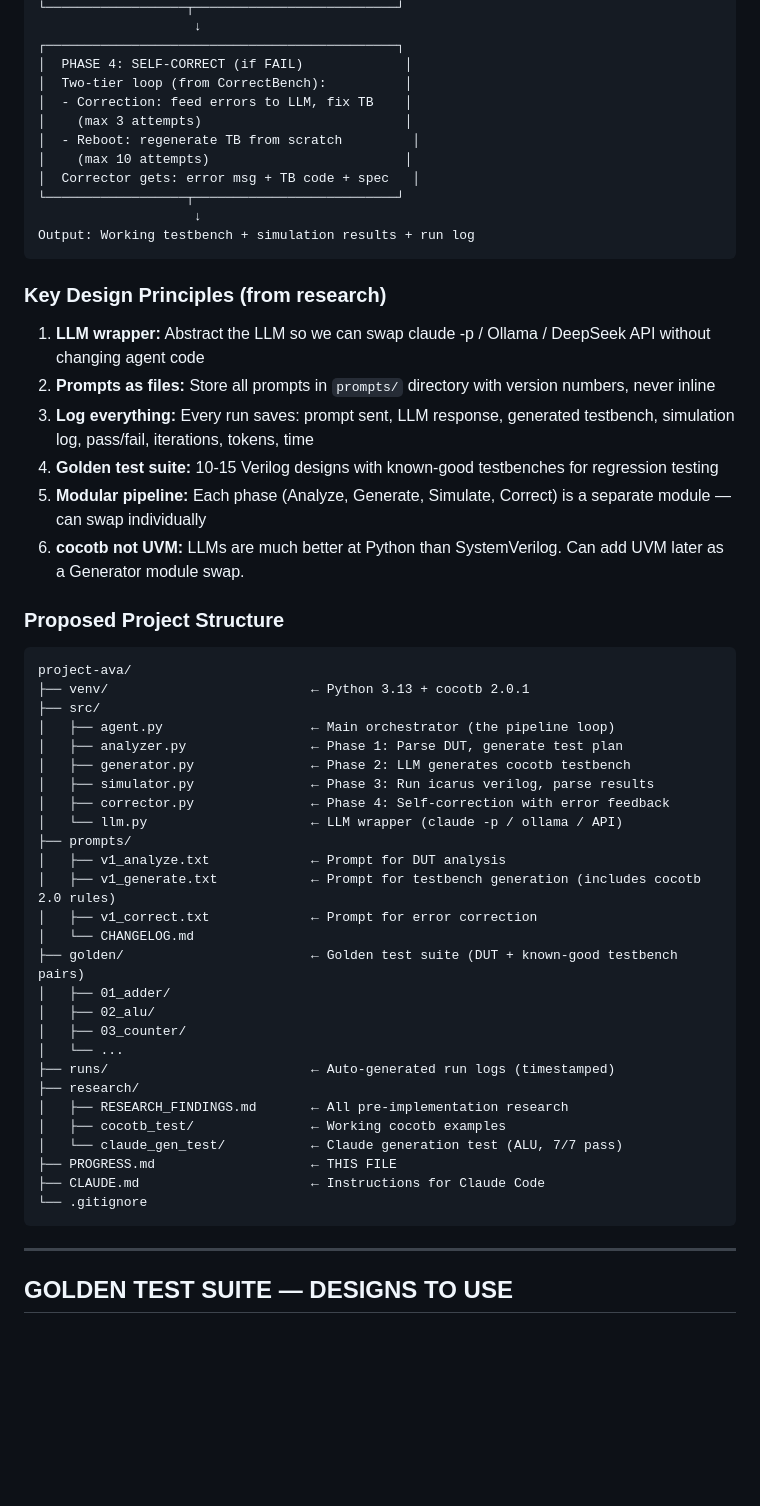
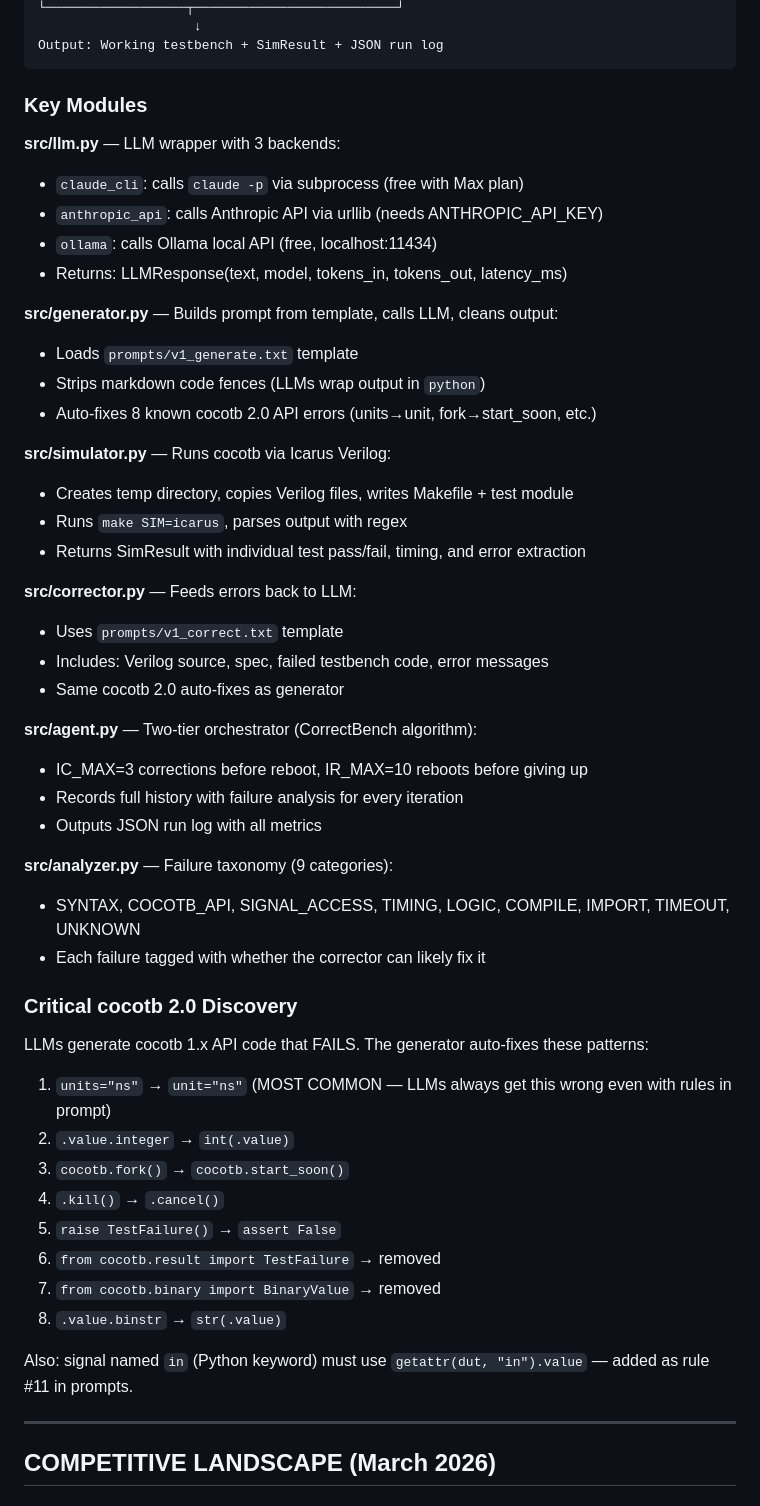
Before and after one commit to vanthienha199/project-ava, a Markdown page: PROGRESS.md, the part around one of its changes. GitHub-like rendering; blank space fills up the shorter version.

````diff
--- a/PROGRESS.md
+++ b/PROGRESS.md
@@ -131,58 +161,54 @@ Input: Verilog DUT file + natural language spec
 └──────────────────┬──────────────────────────┘
                     ↓
-┌─────────────────────────────────────────────┐
-│  PHASE 4: SELF-CORRECT (if FAIL)             │
-│  Two-tier loop (from CorrectBench):          │
-│  - Correction: feed errors to LLM, fix TB    │
-│    (max 3 attempts)                          │
-│  - Reboot: regenerate TB from scratch         │
-│    (max 10 attempts)                         │
-│  Corrector gets: error msg + TB code + spec   │
-└──────────────────┬──────────────────────────┘
-                    ↓
-Output: Working testbench + simulation results + run log
+Output: Working testbench + SimResult + JSON run log
 ```
 
-### Key Design Principles (from research)
-1. **LLM wrapper:** Abstract the LLM so we can swap claude -p / Ollama / DeepSeek API without changing agent code
-2. **Prompts as files:** Store all prompts in `prompts/` directory with version numbers, never inline
-3. **Log everything:** Every run saves: prompt sent, LLM response, generated testbench, simulation log, pass/fail, iterations, tokens, time
-4. **Golden test suite:** 10-15 Verilog designs with known-good testbenches for regression testing
-5. **Modular pipeline:** Each phase (Analyze, Generate, Simulate, Correct) is a separate module — can swap individually
-6. **cocotb not UVM:** LLMs are much better at Python than SystemVerilog. Can add UVM later as a Generator module swap.
+### Key Modules
 
-### Proposed Project Structure
-```
-project-ava/
-├── venv/                          ← Python 3.13 + cocotb 2.0.1
-├── src/
-│   ├── agent.py                   ← Main orchestrator (the pipeline loop)
-│   ├── analyzer.py                ← Phase 1: Parse DUT, generate test plan
-│   ├── generator.py               ← Phase 2: LLM generates cocotb testbench
-│   ├── simulator.py               ← Phase 3: Run icarus verilog, parse results
-│   ├── corrector.py               ← Phase 4: Self-correction with error feedback
-│   └── llm.py                     ← LLM wrapper (claude -p / ollama / API)
-├── prompts/
-│   ├── v1_analyze.txt             ← Prompt for DUT analysis
-│   ├── v1_generate.txt            ← Prompt for testbench generation (includes cocotb 2.0 rules)
-│   ├── v1_correct.txt             ← Prompt for error correction
-│   └── CHANGELOG.md
-├── golden/                        ← Golden test suite (DUT + known-good testbench pairs)
-│   ├── 01_adder/
-│   ├── 02_alu/
-│   ├── 03_counter/
-│   └── ...
-├── runs/                          ← Auto-generated run logs (timestamped)
-├── research/
-│   ├── RESEARCH_FINDINGS.md       ← All pre-implementation research
-│   ├── cocotb_test/               ← Working cocotb examples
-│   └── claude_gen_test/           ← Claude generation test (ALU, 7/7 pass)
-├── PROGRESS.md                    ← THIS FILE
-├── CLAUDE.md                      ← Instructions for Claude Code
-└── .gitignore
-```
+**src/llm.py** — LLM wrapper with 3 backends:
+- `claude_cli`: calls `claude -p` via subprocess (free with Max plan)
+- `anthropic_api`: calls Anthropic API via urllib (needs ANTHROPIC_API_KEY)
+- `ollama`: calls Ollama local API (free, localhost:11434)
+- Returns: LLMResponse(text, model, tokens_in, tokens_out, latency_ms)
+
+**src/generator.py** — Builds prompt from template, calls LLM, cleans output:
+- Loads `prompts/v1_generate.txt` template
+- Strips markdown code fences (LLMs wrap output in ```python```)
+- Auto-fixes 8 known cocotb 2.0 API errors (units→unit, fork→start_soon, etc.)
+
+**src/simulator.py** — Runs cocotb via Icarus Verilog:
+- Creates temp directory, copies Verilog files, writes Makefile + test module
+- Runs `make SIM=icarus`, parses output with regex
+- Returns SimResult with individual test pass/fail, timing, and error extraction
+
+**src/corrector.py** — Feeds errors back to LLM:
+- Uses `prompts/v1_correct.txt` template
+- Includes: Verilog source, spec, failed testbench code, error messages
+- Same cocotb 2.0 auto-fixes as generator
+
+**src/agent.py** — Two-tier orchestrator (CorrectBench algorithm):
+- IC_MAX=3 corrections before reboot, IR_MAX=10 reboots before giving up
+- Records full history with failure analysis for every iteration
+- Outputs JSON run log with all metrics
+
+**src/analyzer.py** — Failure taxonomy (9 categories):
+- SYNTAX, COCOTB_API, SIGNAL_ACCESS, TIMING, LOGIC, COMPILE, IMPORT, TIMEOUT, UNKNOWN
+- Each failure tagged with whether the corrector can likely fix it
+
+### Critical cocotb 2.0 Discovery
+LLMs generate cocotb 1.x API code that FAILS. The generator auto-fixes these patterns:
+1. `units="ns"` → `unit="ns"` (MOST COMMON — LLMs always get this wrong even with rules in prompt)
+2. `.value.integer` → `int(.value)`
+3. `cocotb.fork()` → `cocotb.start_soon()`
+4. `.kill()` → `.cancel()`
+5. `raise TestFailure()` → `assert False`
+6. `from cocotb.result import TestFailure` → removed
+7. `from cocotb.binary import BinaryValue` → removed
+8. `.value.binstr` → `str(.value)`
+
+Also: signal named `in` (Python keyword) must use `getattr(dut, "in").value` — added as rule #11 in prompts.
 
 ---
 
-## GOLDEN TEST SUITE — DESIGNS TO USE
+## COMPETITIVE LANDSCAPE (March 2026)
 
````
Also changed, not shown: other parts of PROGRESS.md (+239 -182 lines).
